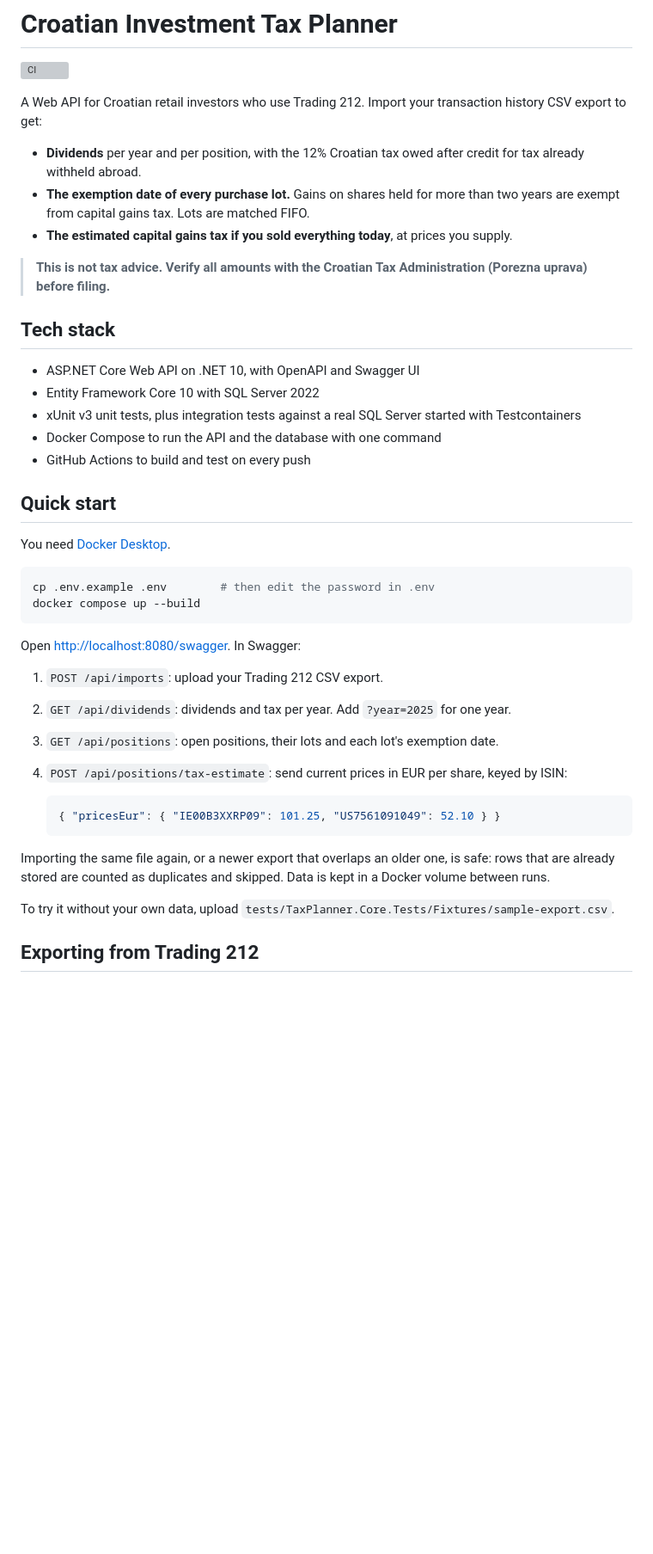
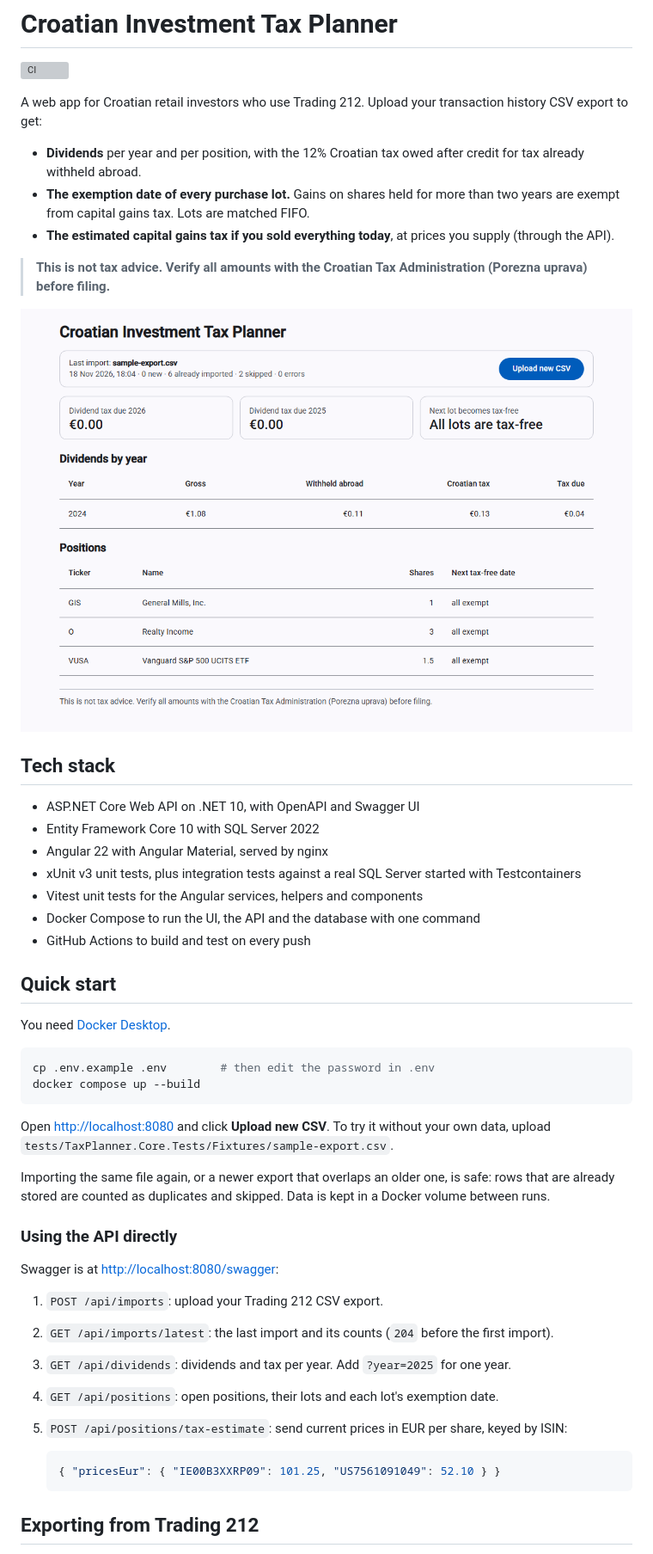
Before and after one commit to dandrlon/croatia-investment-tax-planner, a Markdown page: README.md, the part around one of its changes. Shown at 86% size. Drawn GitHub-style; pictures changed too: docs/images/dashboard.png (added); blank space fills up the shorter version; grey boxes are pictures that could not be loaded.

Commit message:
docs: describe the web UI in the README
Co-Authored-By: Claude Opus 5.5 <noreply@anthropic.com>

````diff
--- a/README.md
+++ b/README.md
@@ -2,20 +2,24 @@
 
 [![CI](https://github.com/dandrlon/croatia-investment-tax-planner/actions/workflows/ci.yml/badge.svg)](https://github.com/dandrlon/croatia-investment-tax-planner/actions/workflows/ci.yml)
 
-A Web API for Croatian retail investors who use Trading 212. Import your transaction history CSV export to get:
+A web app for Croatian retail investors who use Trading 212. Upload your transaction history CSV export to get:
 
 - **Dividends** per year and per position, with the 12% Croatian tax owed after credit for tax already withheld abroad.
 - **The exemption date of every purchase lot.** Gains on shares held for more than two years are exempt from capital gains tax. Lots are matched FIFO.
-- **The estimated capital gains tax if you sold everything today**, at prices you supply.
+- **The estimated capital gains tax if you sold everything today**, at prices you supply (through the API).
 
 > **This is not tax advice. Verify all amounts with the Croatian Tax Administration (Porezna uprava) before filing.**
+
+![The dashboard after importing the sample export](docs/images/dashboard.png)
 
 ## Tech stack
 
 - ASP.NET Core Web API on .NET 10, with OpenAPI and Swagger UI
 - Entity Framework Core 10 with SQL Server 2022
+- Angular 22 with Angular Material, served by nginx
 - xUnit v3 unit tests, plus integration tests against a real SQL Server started with Testcontainers
-- Docker Compose to run the API and the database with one command
+- Vitest unit tests for the Angular services, helpers and components
+- Docker Compose to run the UI, the API and the database with one command
 - GitHub Actions to build and test on every push
 
 ## Quick start
@@ -27,20 +31,23 @@ cp .env.example .env        # then edit the password in .env
 docker compose up --build
 ```
 
-Open <http://localhost:8080/swagger>. In Swagger:
+Open <http://localhost:8080> and click **Upload new CSV**. To try it without your own data, upload `tests/TaxPlanner.Core.Tests/Fixtures/sample-export.csv`.
+
+Importing the same file again, or a newer export that overlaps an older one, is safe: rows that are already stored are counted as duplicates and skipped. Data is kept in a Docker volume between runs.
+
+### Using the API directly
+
+Swagger is at <http://localhost:8080/swagger>:
 
 1. `POST /api/imports`: upload your Trading 212 CSV export.
-2. `GET /api/dividends`: dividends and tax per year. Add `?year=2025` for one year.
-3. `GET /api/positions`: open positions, their lots and each lot's exemption date.
-4. `POST /api/positions/tax-estimate`: send current prices in EUR per share, keyed by ISIN:
+2. `GET /api/imports/latest`: the last import and its counts (`204` before the first import).
+3. `GET /api/dividends`: dividends and tax per year. Add `?year=2025` for one year.
+4. `GET /api/positions`: open positions, their lots and each lot's exemption date.
+5. `POST /api/positions/tax-estimate`: send current prices in EUR per share, keyed by ISIN:
 
    ```json
    { "pricesEur": { "IE00B3XXRP09": 101.25, "US7561091049": 52.10 } }
    ```
-
-Importing the same file again, or a newer export that overlaps an older one, is safe: rows that are already stored are counted as duplicates and skipped. Data is kept in a Docker volume between runs.
-
-To try it without your own data, upload `tests/TaxPlanner.Core.Tests/Fixtures/sample-export.csv`.
 
 ## Exporting from Trading 212
 
````
Also changed, not shown: other parts of README.md (+38 -3 lines).
